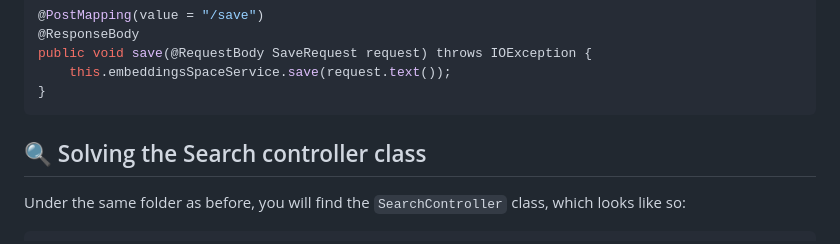
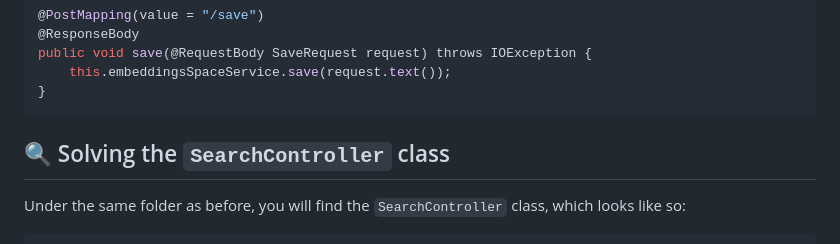
Before and after one commit to theam/workshop-eLLMental, a Markdown page: README.md, the part around the change. GitHub-like rendering.

Commit message:
Update README.md
Co-authored-by: Borja Zarco <borjazarco@theagilemonkeys.com>

````diff
--- a/README.md
+++ b/README.md
@@ -251,7 +251,7 @@ public void save(@RequestBody SaveRequest request) throws IOException {
 }
 ```
 
-## 🔍 Solving the Search controller class
+## 🔍 Solving the `SearchController` class
 
 Under the same folder as before, you will find the `SearchController` class, which looks like so:
 
````
